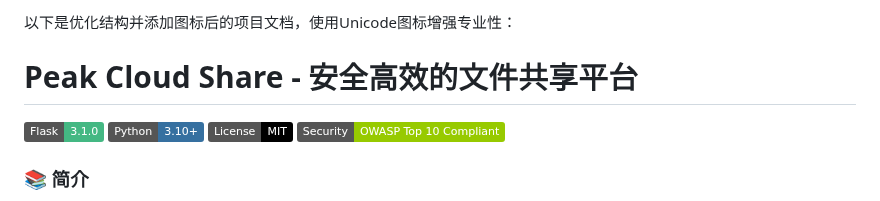
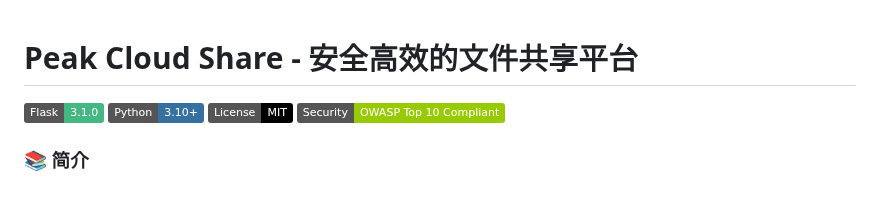
Before and after one commit to dcyyd/peak-cloud-share-master, a Markdown page: README.md, the part around the change. Drawn GitHub-style; badges without logos.

```diff
--- a/README.md
+++ b/README.md
@@ -1,6 +1,3 @@
-以下是优化结构并添加图标后的项目文档，使用Unicode图标增强专业性：
-
-
 <div style="text-align: center;">
     <h1>Peak Cloud Share - 安全高效的文件共享平台</h1>
     <p>
```
